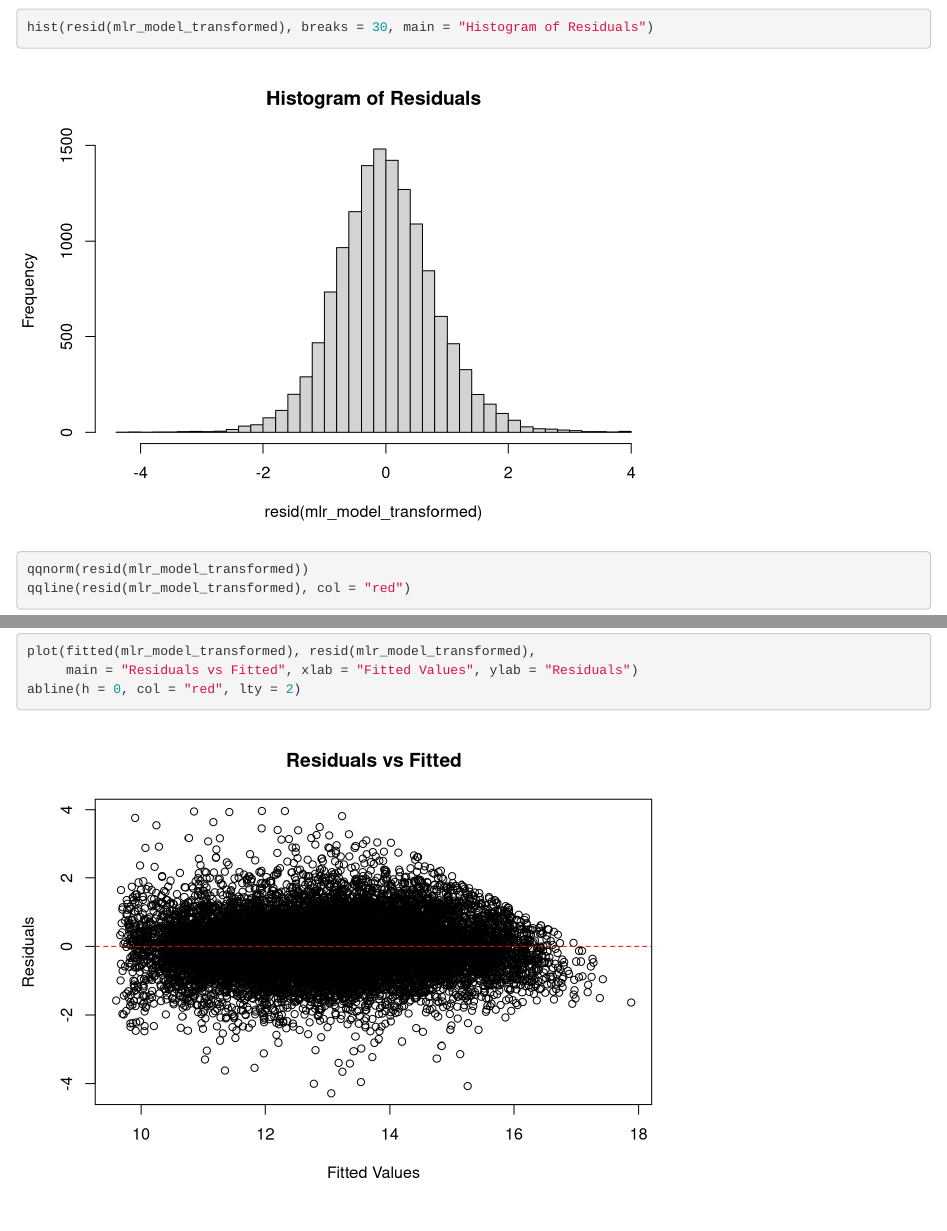
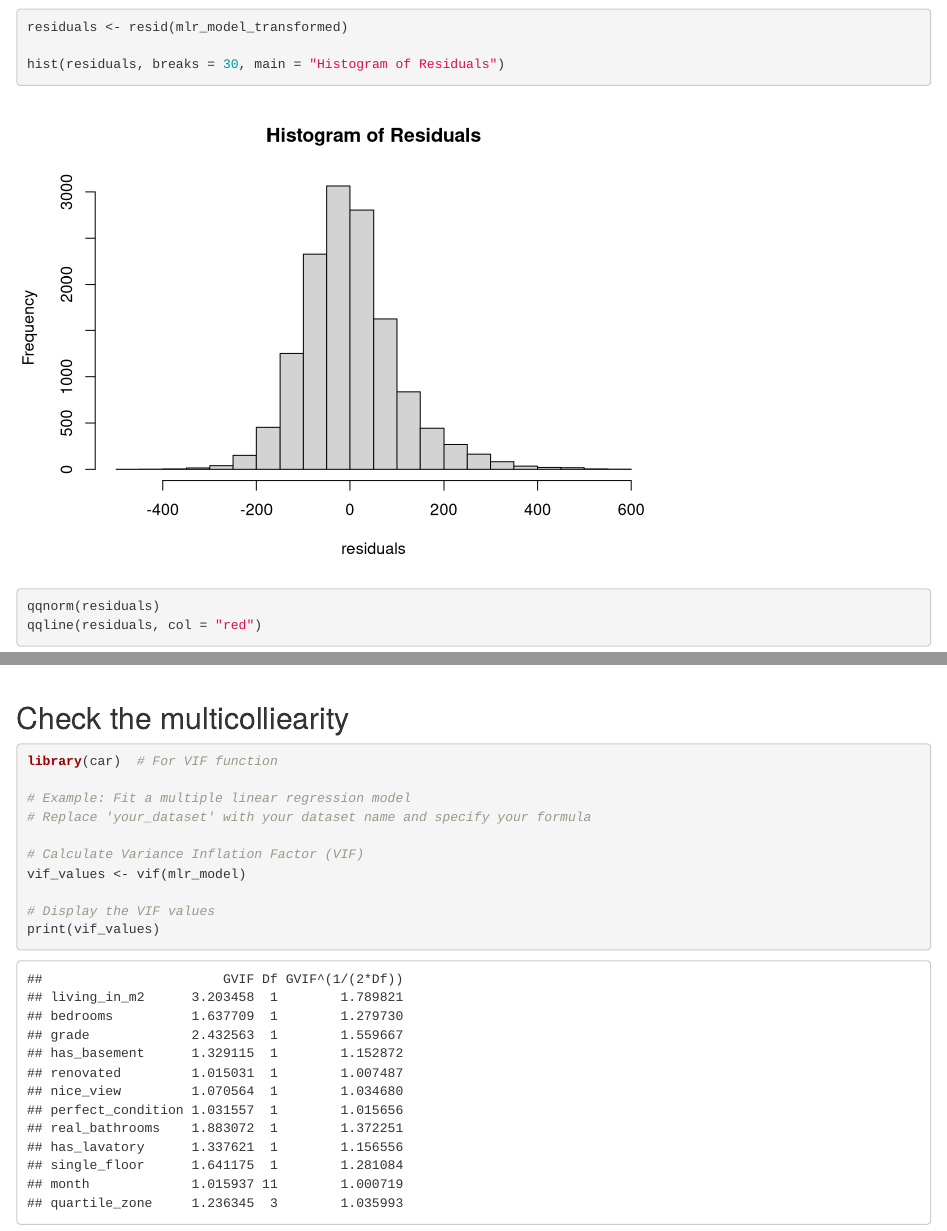
Before and after one commit to almaho/Causal-Analysis-House-Price-Prediction, an R Markdown document (hypotheses.Rmd): the page in a window 1100 px wide, from 11100 px down, and a second part further down, joined at a grey line. Rendered offline with R 4.5, knitr and Pandoc, with nearby package versions; some code elsewhere in the file could not run offline.

Commit message:
Add files via upload

````diff
--- a/hypotheses.Rmd
+++ b/hypotheses.Rmd
@@ -215,12 +216,28 @@ mlr_model_transformed <- lm(price_transformed ~ living_in_m2 + bedrooms + grade
 # Summary of the new model
 summary(mlr_model_transformed)
 
-hist(resid(mlr_model_transformed), breaks = 30, main = "Histogram of Residuals")
-qqnorm(resid(mlr_model_transformed))
-qqline(resid(mlr_model_transformed), col = "red")
+residuals <- resid(mlr_model_transformed)
+
+hist(residuals, breaks = 30, main = "Histogram of Residuals")
+qqnorm(residuals)
+qqline(residuals, col = "red")
 
 plot(fitted(mlr_model_transformed), resid(mlr_model_transformed),
      main = "Residuals vs Fitted", xlab = "Fitted Values", ylab = "Residuals")
 abline(h = 0, col = "red", lty = 2)
+```
 
+## Check the multicolliearity
+
+```{r}
+library(car)  # For VIF function
+
+# Example: Fit a multiple linear regression model
+# Replace 'your_dataset' with your dataset name and specify your formula
+
+# Calculate Variance Inflation Factor (VIF)
+vif_values <- vif(mlr_model)
+
+# Display the VIF values
+print(vif_values)
 ```
````
Also changed, not shown: hypotheses.Rmd (3 more changed lines).
